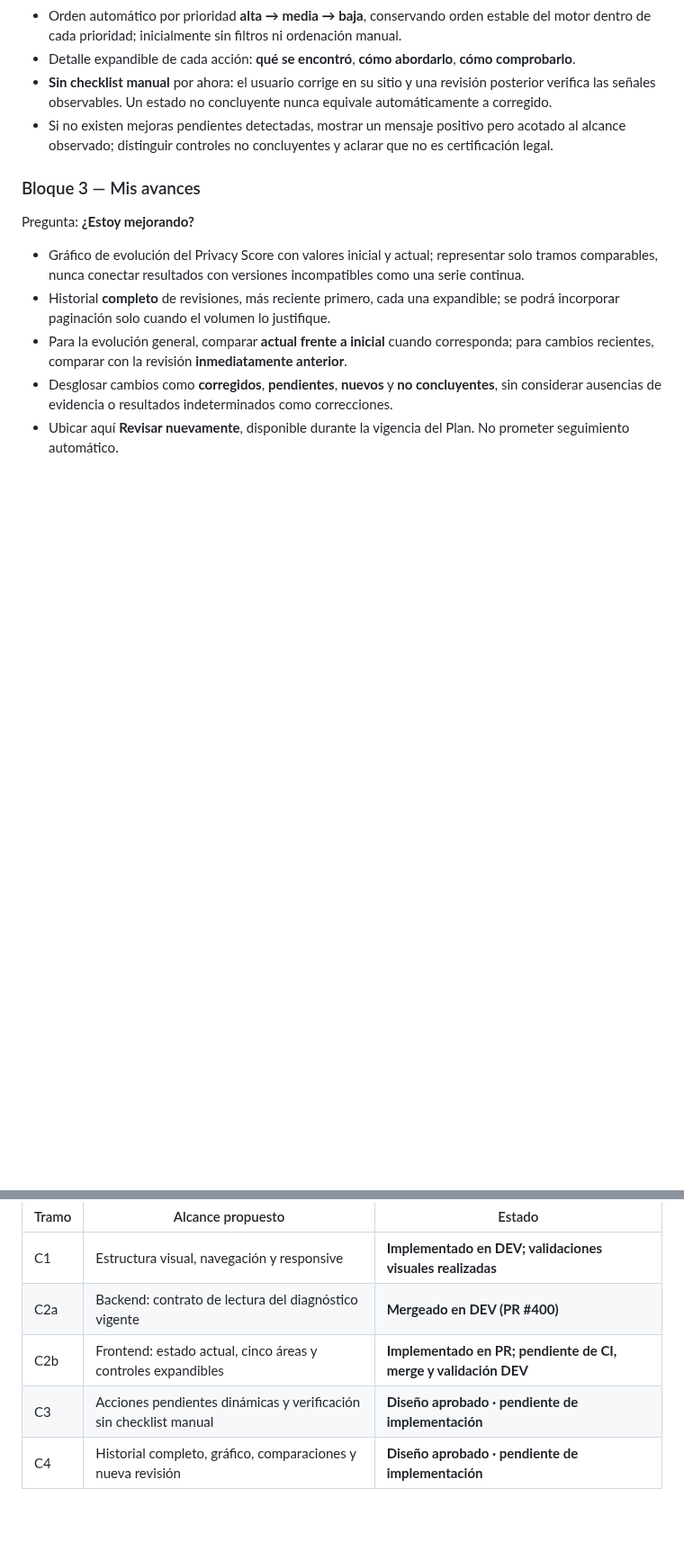
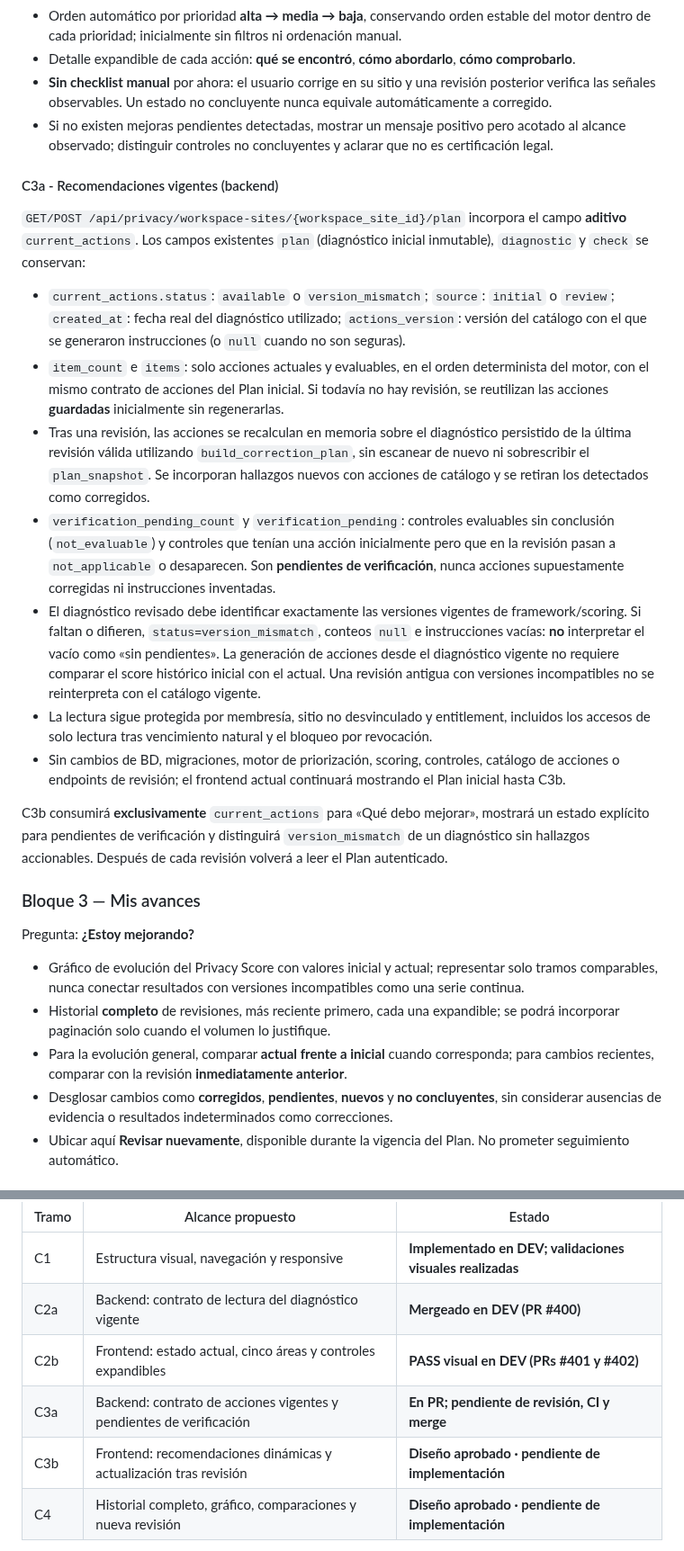
Before and after one commit to rodrigo-nodo/mininode, a Markdown page: docs/privacy-web/roadmap.md, 2 parts joined by grey strips. Shown at 90% size. Drawn GitHub-style; blank space fills up the shorter version.

Commit message:
docs(privacy): define C3a current actions contract and implementation state

```diff
--- a/docs/privacy-web/roadmap.md
+++ b/docs/privacy-web/roadmap.md
@@ -104,6 +104,20 @@ Pregunta: **¿Qué debería corregir y cómo?**
 - **Sin checklist manual** por ahora: el usuario corrige en su sitio y una revisión posterior verifica las señales observables. Un estado no concluyente nunca equivale automáticamente a corregido.
 - Si no existen mejoras pendientes detectadas, mostrar un mensaje positivo pero acotado al alcance observado; distinguir controles no concluyentes y aclarar que no es certificación legal.
 
+#### C3a - Recomendaciones vigentes (backend)
+
+`GET/POST /api/privacy/workspace-sites/{workspace_site_id}/plan` incorpora el campo **aditivo** `current_actions`. Los campos existentes `plan` (diagnóstico inicial inmutable), `diagnostic` y `check` se conservan:
+
+- `current_actions.status`: `available` o `version_mismatch`; `source`: `initial` o `review`; `created_at`: fecha real del diagnóstico utilizado; `actions_version`: versión del catálogo con el que se generaron instrucciones (o `null` cuando no son seguras).
+- `item_count` e `items`: solo acciones actuales y evaluables, en el orden determinista del motor, con el mismo contrato de acciones del Plan inicial. Si todavía no hay revisión, se reutilizan las acciones **guardadas** inicialmente sin regenerarlas.
+- Tras una revisión, las acciones se recalculan en memoria sobre el diagnóstico persistido de la última revisión válida utilizando `build_correction_plan`, sin escanear de nuevo ni sobrescribir el `plan_snapshot`. Se incorporan hallazgos nuevos con acciones de catálogo y se retiran los detectados como corregidos.
+- `verification_pending_count` y `verification_pending`: controles evaluables sin conclusión (`not_evaluable`) y controles que tenían una acción inicialmente pero que en la revisión pasan a `not_applicable` o desaparecen. Son **pendientes de verificación**, nunca acciones supuestamente corregidas ni instrucciones inventadas.
+- El diagnóstico revisado debe identificar exactamente las versiones vigentes de framework/scoring. Si faltan o difieren, `status=version_mismatch`, conteos `null` e instrucciones vacías: **no** interpretar el vacío como «sin pendientes». La generación de acciones desde el diagnóstico vigente no requiere comparar el score histórico inicial con el actual. Una revisión antigua con versiones incompatibles no se reinterpreta con el catálogo vigente.
+- La lectura sigue protegida por membresía, sitio no desvinculado y entitlement, incluidos los accesos de solo lectura tras vencimiento natural y el bloqueo por revocación.
+- Sin cambios de BD, migraciones, motor de priorización, scoring, controles, catálogo de acciones o endpoints de revisión; el frontend actual continuará mostrando el Plan inicial hasta C3b.
+
+C3b consumirá **exclusivamente** `current_actions` para «Qué debo mejorar», mostrará un estado explícito para pendientes de verificación y distinguirá `version_mismatch` de un diagnóstico sin hallazgos accionables. Después de cada revisión volverá a leer el Plan autenticado.
+
 ### Bloque 3 — Mis avances
 
 Pregunta: **¿Estoy mejorando?**
@@ -122,8 +136,9 @@ El Plan actual prioriza score inicial y acciones originales; el endpoint autenti
 |---|---|---|
 | C1 | Estructura visual, navegación y responsive | **Implementado en DEV; validaciones visuales realizadas** |
 | C2a | Backend: contrato de lectura del diagnóstico vigente | **Mergeado en DEV (PR #400)** |
-| C2b | Frontend: estado actual, cinco áreas y controles expandibles | **Implementado en PR; pendiente de CI, merge y validación DEV** |
-| C3 | Acciones pendientes dinámicas y verificación sin checklist manual | **Diseño aprobado · pendiente de implementación** |
+| C2b | Frontend: estado actual, cinco áreas y controles expandibles | **PASS visual en DEV (PRs #401 y #402)** |
+| C3a | Backend: contrato de acciones vigentes y pendientes de verificación | **En PR; pendiente de revisión, CI y merge** |
+| C3b | Frontend: recomendaciones dinámicas y actualización tras revisión | **Diseño aprobado · pendiente de implementación** |
 | C4 | Historial completo, gráfico, comparaciones y nueva revisión | **Diseño aprobado · pendiente de implementación** |
 
 Implementar en PRs pequeños, enfocados y con tests por comportamiento. Revisar CI del último commit, validar en DEV y no mergear sin autorización. Considerar Reviewer independiente cuando se alteren contratos, autorización, BD o comparabilidad. No cambiar scoring, controles ni versiones por razones cosméticas.
```
